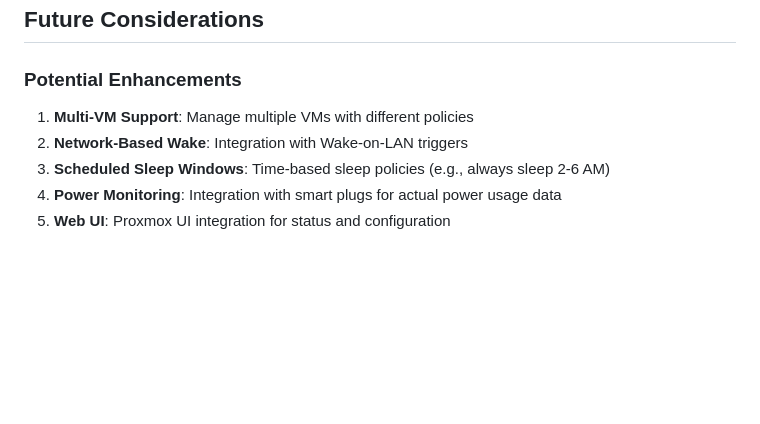
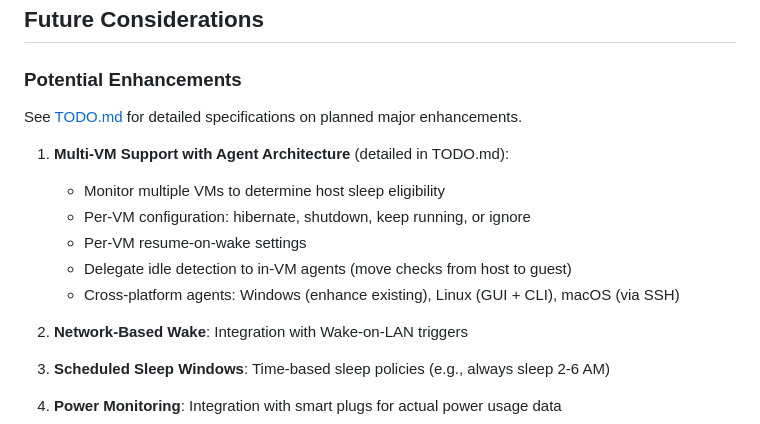
Before and after one commit to stuckj/proxmox-sleep, a Markdown page: docs/DESIGN.md, the part around the change. GitHub-like rendering; blank space fills up the shorter version.

```diff
--- a/docs/DESIGN.md
+++ b/docs/DESIGN.md
@@ -664,7 +664,15 @@ log() {
 
 ### Potential Enhancements
 
-1. **Multi-VM Support**: Manage multiple VMs with different policies
+See [TODO.md](../TODO.md) for detailed specifications on planned major enhancements.
+
+1. **Multi-VM Support with Agent Architecture** (detailed in TODO.md):
+   - Monitor multiple VMs to determine host sleep eligibility
+   - Per-VM configuration: hibernate, shutdown, keep running, or ignore
+   - Per-VM resume-on-wake settings
+   - Delegate idle detection to in-VM agents (move checks from host to guest)
+   - Cross-platform agents: Windows (enhance existing), Linux (GUI + CLI), macOS (via SSH)
+
 2. **Network-Based Wake**: Integration with Wake-on-LAN triggers
 3. **Scheduled Sleep Windows**: Time-based sleep policies (e.g., always sleep 2-6 AM)
 4. **Power Monitoring**: Integration with smart plugs for actual power usage data
```
Also changed, not shown: TODO.md (added, +313 -0 lines).
